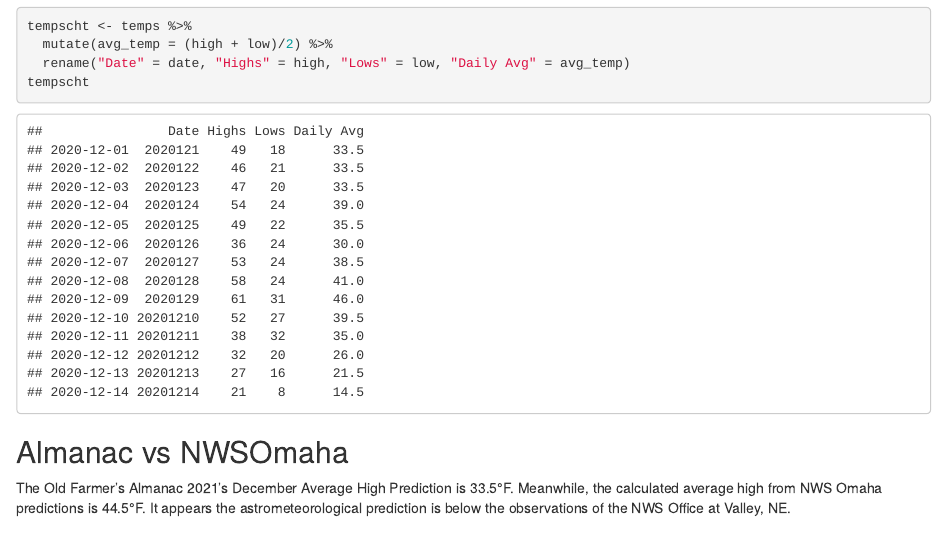
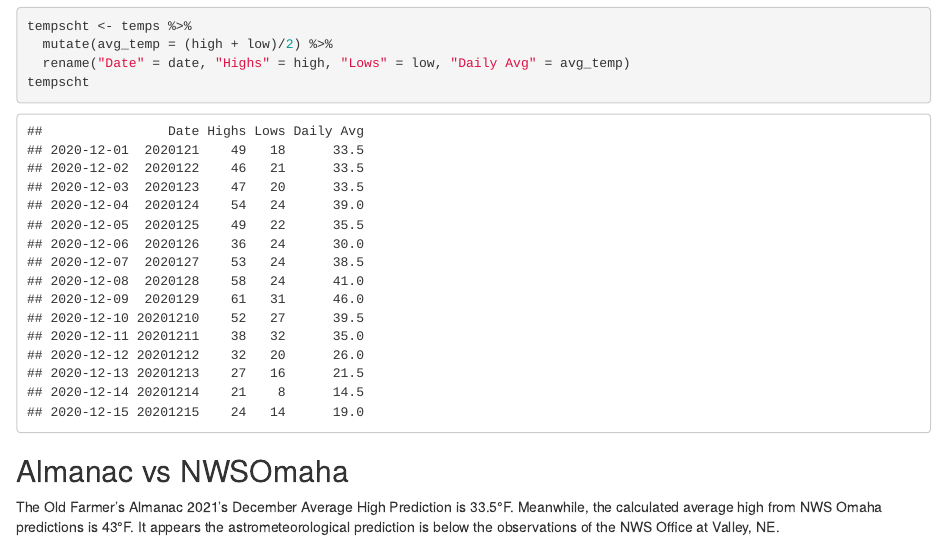
Before and after one commit to naviabbot/weather-2020, an R Markdown document (main.rmd): the page in a window 1100 px wide, from 790 px down. Rendered offline with R 4.5, knitr and Pandoc, with nearby package versions.

Commit message:
Added Dec 15 to the list.

````diff
--- a/main.rmd
+++ b/main.rmd
@@ -36,4 +36,4 @@ tempscht
 ```
 ## Almanac vs NWSOmaha
 
-The Old Farmer's Almanac 2021's December Average High Prediction is 33.5°F. Meanwhile, the calculated average high from NWS Omaha predictions is `r average_high <- mean(temps[,2]);average_high`°F. It appears the astrometeorological prediction is below the observations of the NWS Office at Valley, NE.
+The Old Farmer's Almanac 2021's December Average High Prediction is 33.5°F. Meanwhile, the calculated average high from NWS Omaha predictions is `r average_high <- floor(mean(temps[,2]));average_high`°F. It appears the astrometeorological prediction is below the observations of the NWS Office at Valley, NE.
--- a/weather.csv
+++ b/weather.csv
@@ -13,3 +13,4 @@ date,high,low
 20201212,32,20
 20201213,27,16
 20201214,21,8
+20201215,24,14
````
